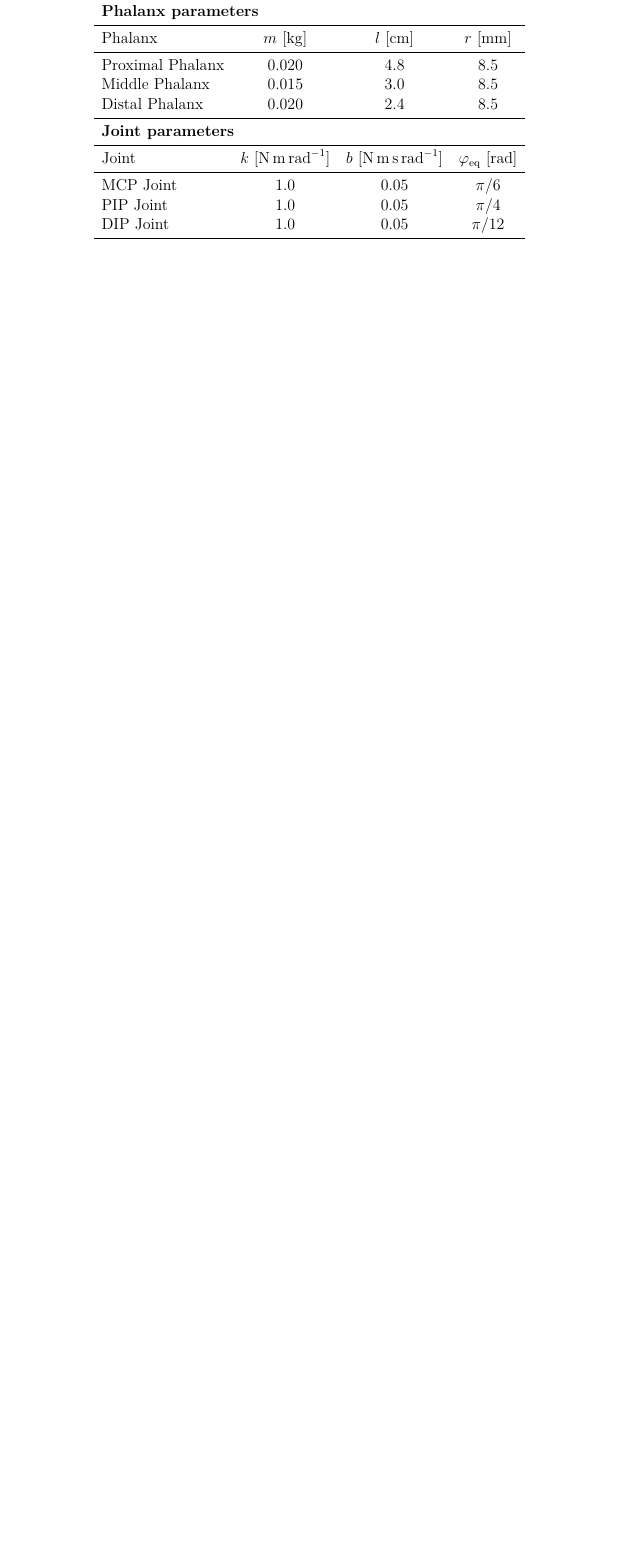
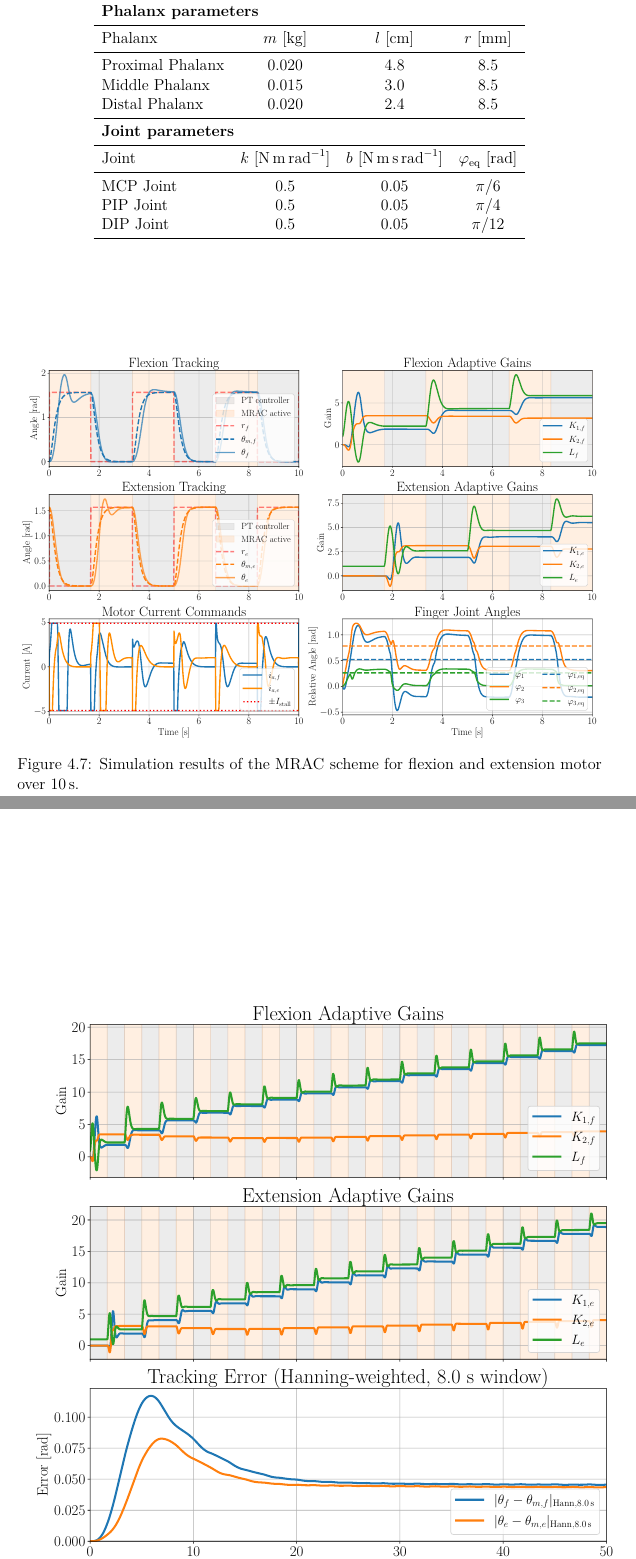
Before and after one commit to Andeheri/specialization_project, a LaTeX thesis (Thesis/main.tex, which reads Thesis/Chapters/Controller_design.tex): part of page 42 of 43 before the commit and two parts of pages 44 and 45 of 46 after it, the two joined at a grey line, cut so that both start at the same text, the shorter picture padded with empty space. The pictures show the PDF file Thesis/_out/output/main.pdf that the author committed with the source.

Commit message:
Added some figures for MRAC results

```diff
--- a/Thesis/Chapters/Controller_design.tex
+++ b/Thesis/Chapters/Controller_design.tex
@@ -476,3 +486,8 @@ In the simulation, \cref{eq:finger_dynamics_cable_tension} is used for simulatin
+    0 & 0.5
+\end{bmatrix}$ and $\gamma_L = 2$. The adaptive gains are initalized to $\mathbf{K}(0) = \begin{bmatrix}
+    0.0 \\
+    0.0
+\end{bmatrix}$ and $L(0) = 1$. \cref{fig:mrac_simulation_results_10_seconds} shows a simulation of the MRAC controller over $\SI{10}{\second}$. While the MRAC scheme is active, indicated in orange, the motor angles $\theta_f$ and $\theta_e$ initially oscillate around the reference. Over time, however, the adaptive gains change to values that allow the system to track the reference model more closely. While the pretuned controller is active, indicated in grey, the motor tracks the reference model very closely. \cref{fig:mrac_gains_50_seconds} shows the evolution of the adaptive gains $\mathbf{K}$ and $L$, aswell as the error between the angles of the motors and their respective model angles, over $\SI{50}{\second}$. As can be seen in the figure, $K_2$ converge to a certain value, while $K_1$ and $L$ coincide and keeps growing. It's also clear that the error doesn't go to zero, but has some steady-state error. But it's still quite small.
 
 \begin{figure}
     \centering
@@ -501,3 +516,6 @@ In the simulation, \cref{eq:finger_dynamics_cable_tension} is used for simulatin
               & $b$ [\si{\newton\meter\second\per\radian}]
               & $\varphi_{\mathrm{eq}}$ [\si{\radian}] \\
         \midrule
+        MCP Joint & 0.5 & 0.05 & $\pi/6$ \\
+        PIP Joint & 0.5 & 0.05 & $\pi/4$ \\
+        DIP Joint & 0.5 & 0.05 & $\pi/12$ \\
@@ -507,3 +522,19 @@ In the simulation, \cref{eq:finger_dynamics_cable_tension} is used for simulatin
         \bottomrule
     \end{tabular}
 \end{table}
+
+
+\begin{figure}
+    \centering
+    \includegraphics[width=1.0\textwidth]{../Figures/Controller_design/mrac_pd_two_motors_k_0.5_long_run_updated_pd_high_res_0_10s_compact.pdf}
+    \caption{Simulation results of the MRAC scheme for flexion and extension motor over $\SI{10}{\second}$.}
+    \label{fig:mrac_simulation_results_10_seconds}
+\end{figure}
+
+
+\begin{figure}
+    \centering
+    \includegraphics[width=1.0\textwidth]{../Figures/Controller_design/mrac_pd_two_motors_k_0.5_long_run_updated_pd_high_res_0_50s.pdf}
+    \caption{Adaptive gains and error over time for MRAC scheme for $\SI{50}{\second}$.}
+    \label{fig:mrac_gains_50_seconds}
+\end{figure}
```
Also changed, not shown: Thesis/Chapters/Modelling.tex (+1 -1 lines), Thesis/refs.bib (+8 -0 lines), Thesis/Figures/Controller_design/force_diagram.pdf, Thesis/Figures/Controller_design/motor_current_control_feed_forward_P_FF_Ts_0.2ms_5A_ref.pdf (added), Thesis/Figures/Controller_design/mrac_pd_two_motors_k_0.5_long_run_updated_pd_high_res_0_10s_compact.pdf (added), Thesis/Figures/Controller_design/mrac_pd_two_motors_k_0.5_long_run_updated_pd_high_res_0_10s_compact_error.pdf (added), Thesis/Figures/Controller_design/mrac_pd_two_motors_k_0.5_long_run_updated_pd_high_res_0_50s.pdf (added), Thesis/_out/output/main.pdf, Thesis/Chapters/Controller_design.tex (15 more changed lines).
